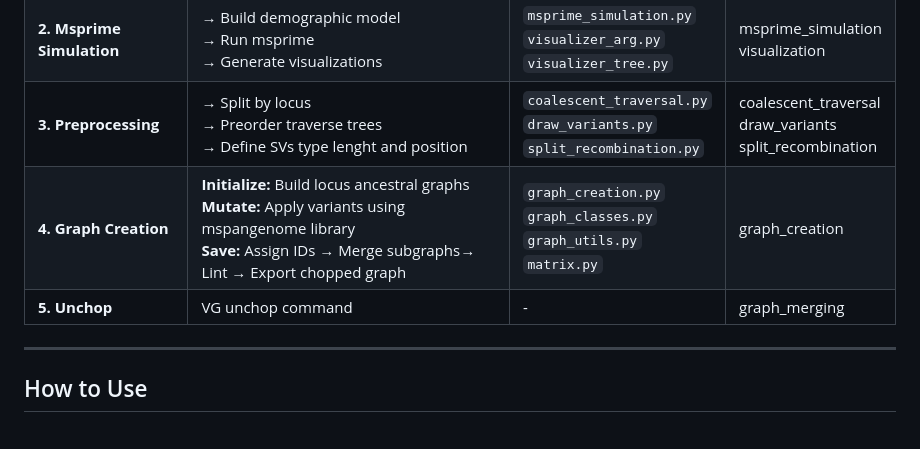
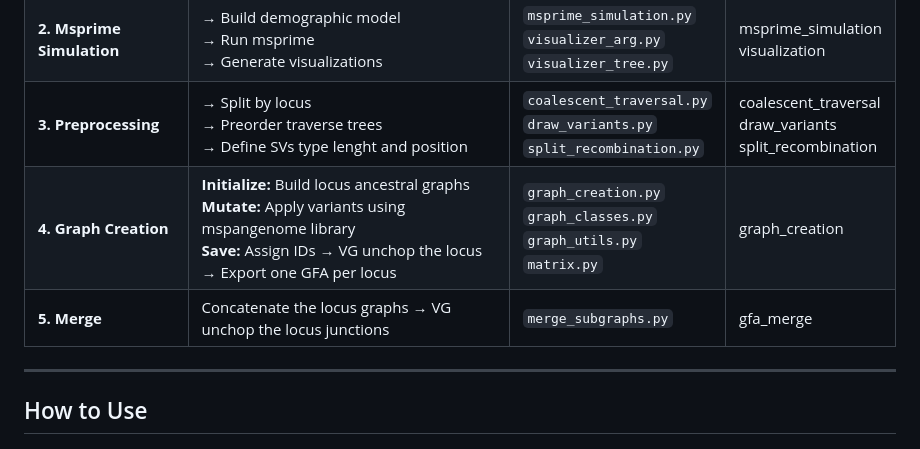
Before and after one commit to inrae/MSpangepop, a Markdown page: README.md, the part around the change. GitHub-like rendering.

Commit message:
Update doc to reflete the unchopping change

```diff
--- a/README.md
+++ b/README.md
@@ -25,8 +25,8 @@ The mirror is especially useful for people with no Renater account to submit iss
 | **1. Setup** | → Validate FASTA/YAML<br>→ Expand configs<br>→ Create index | `input_index.py`<br>`sample_ranges.py`<br>`recap.py` | setup |
 | **2. Msprime Simulation** | → Build demographic model<br>→ Run msprime<br>→ Generate visualizations | `msprime_simulation.py`<br>`visualizer_arg.py`<br>`visualizer_tree.py` | msprime_simulation <br>visualization  |
 | **3. Preprocessing** | → Split by locus<br>→ Preorder traverse trees<br>→ Define SVs type lenght and position | `coalescent_traversal.py`<br>`draw_variants.py`<br>`split_recombination.py` | coalescent_traversal<br>draw_variants<br>split_recombination |
-| **4. Graph Creation** | **Initialize:** Build locus ancestral graphs<br>**Mutate:** Apply variants using mspangenome library<br>**Save:** Assign IDs → Merge subgraphs→ Lint → Export chopped graph | `graph_creation.py`<br>`graph_classes.py`<br>`graph_utils.py`<br>`matrix.py` | graph_creation |
-| **5. Unchop** | VG unchop command | - | graph_merging |
+| **4. Graph Creation** | **Initialize:** Build locus ancestral graphs<br>**Mutate:** Apply variants using mspangenome library<br>**Save:** Assign IDs → VG unchop the locus → Export one GFA per locus | `graph_creation.py`<br>`graph_classes.py`<br>`graph_utils.py`<br>`matrix.py` | graph_creation |
+| **5. Merge** | Concatenate the locus graphs → VG unchop the locus junctions | `merge_subgraphs.py` | gfa_merge |
 
 ---
 ## How to Use
```
